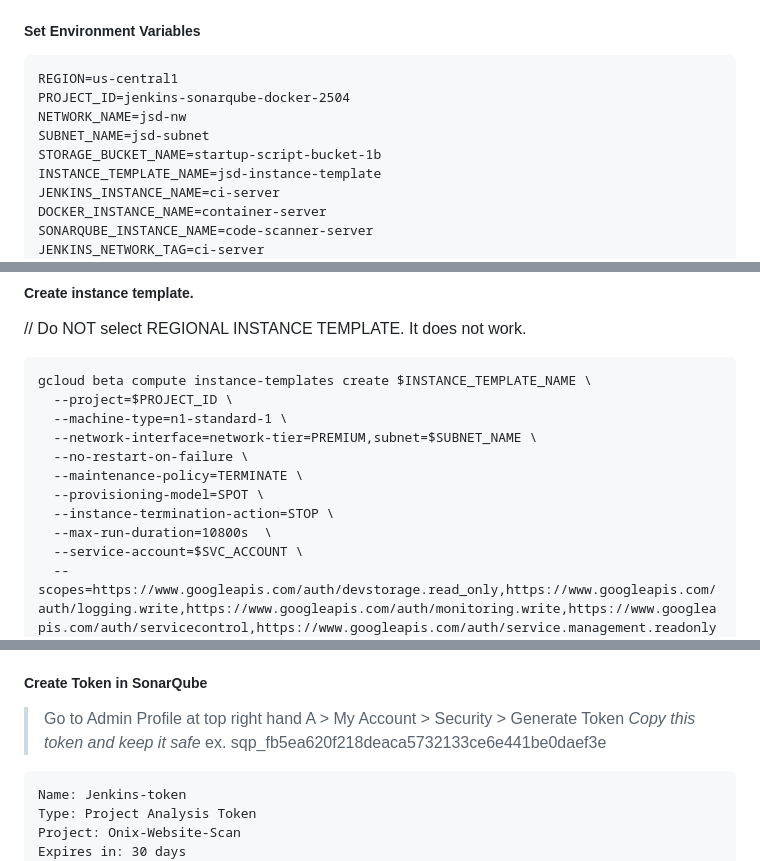
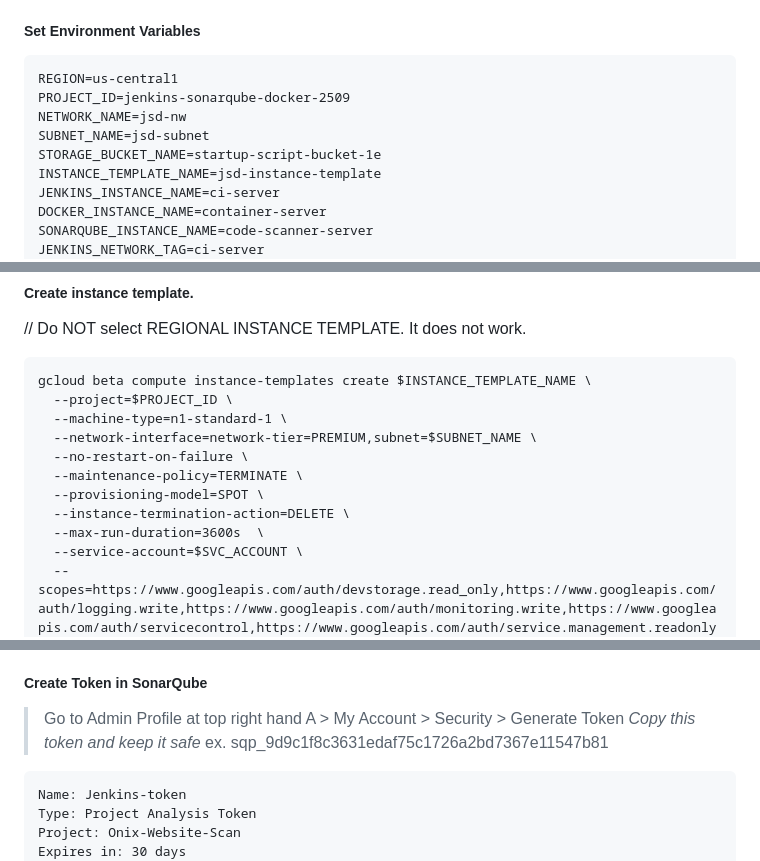
Before and after one commit to preciso-in/jenkins-sonarqube-docker, a Markdown page: CLI instructions.md, 3 parts joined by grey strips. Drawn GitHub-style; folded sections open.

````diff
--- a/CLI instructions.md
+++ b/CLI instructions.md
@@ -7,10 +7,10 @@ https://youtu.be/361bfIvXMBI
 
 ```
 REGION=us-central1
-PROJECT_ID=jenkins-sonarqube-docker-2504
+PROJECT_ID=jenkins-sonarqube-docker-2509
 NETWORK_NAME=jsd-nw
 SUBNET_NAME=jsd-subnet
-STORAGE_BUCKET_NAME=startup-script-bucket-1b
+STORAGE_BUCKET_NAME=startup-script-bucket-1e
 INSTANCE_TEMPLATE_NAME=jsd-instance-template
 JENKINS_INSTANCE_NAME=ci-server
 DOCKER_INSTANCE_NAME=container-server
@@ -192,8 +192,8 @@ gcloud beta compute instance-templates create $INSTANCE_TEMPLATE_NAME \
   --no-restart-on-failure \
   --maintenance-policy=TERMINATE \
   --provisioning-model=SPOT \
-  --instance-termination-action=STOP \
-  --max-run-duration=10800s  \
+  --instance-termination-action=DELETE \
+  --max-run-duration=3600s  \
   --service-account=$SVC_ACCOUNT \
   --scopes=https://www.googleapis.com/auth/devstorage.read_only,https://www.googleapis.com/auth/logging.write,https://www.googleapis.com/auth/monitoring.write,https://www.googleapis.com/auth/servicecontrol,https://www.googleapis.com/auth/service.management.readonly,https://www.googleapis.com/auth/trace.append \
   --region=us-central1 \
@@ -456,7 +456,7 @@ Recommended for projects following regular versions or releases.
 > Go to Admin Profile at top right hand
 > A > My Account > Security > Generate Token
 > _Copy this token and keep it safe_
-> ex. sqp_fb5ea620f218deaca5732133ce6e441be0daef3e
+> ex. sqp_9d9c1f8c3631edaf75c1726a2bd7367e11547b81
 
 ```
 Name: Jenkins-token
````
Also changed, not shown: other parts of CLI instructions.md (+1 -1 lines).
